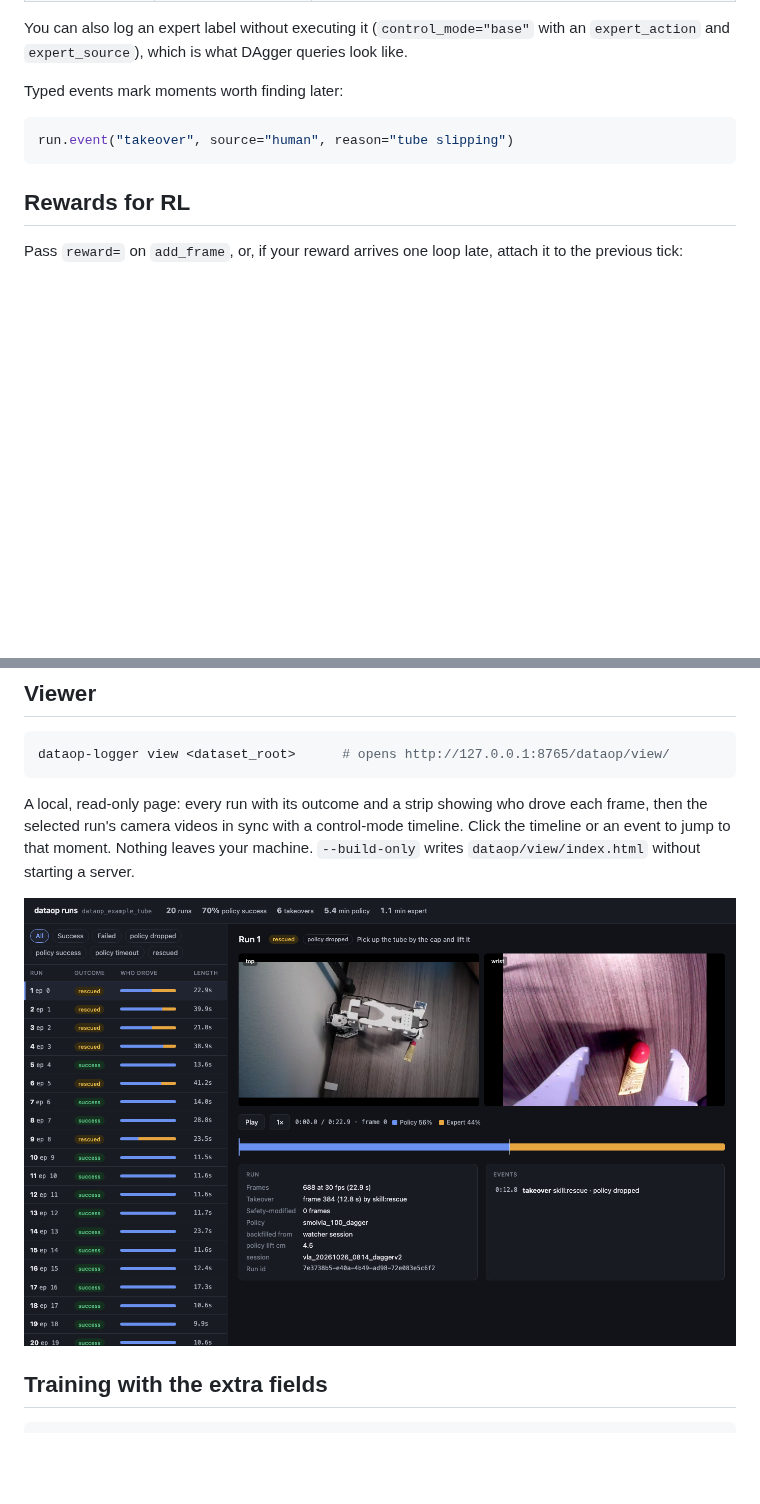
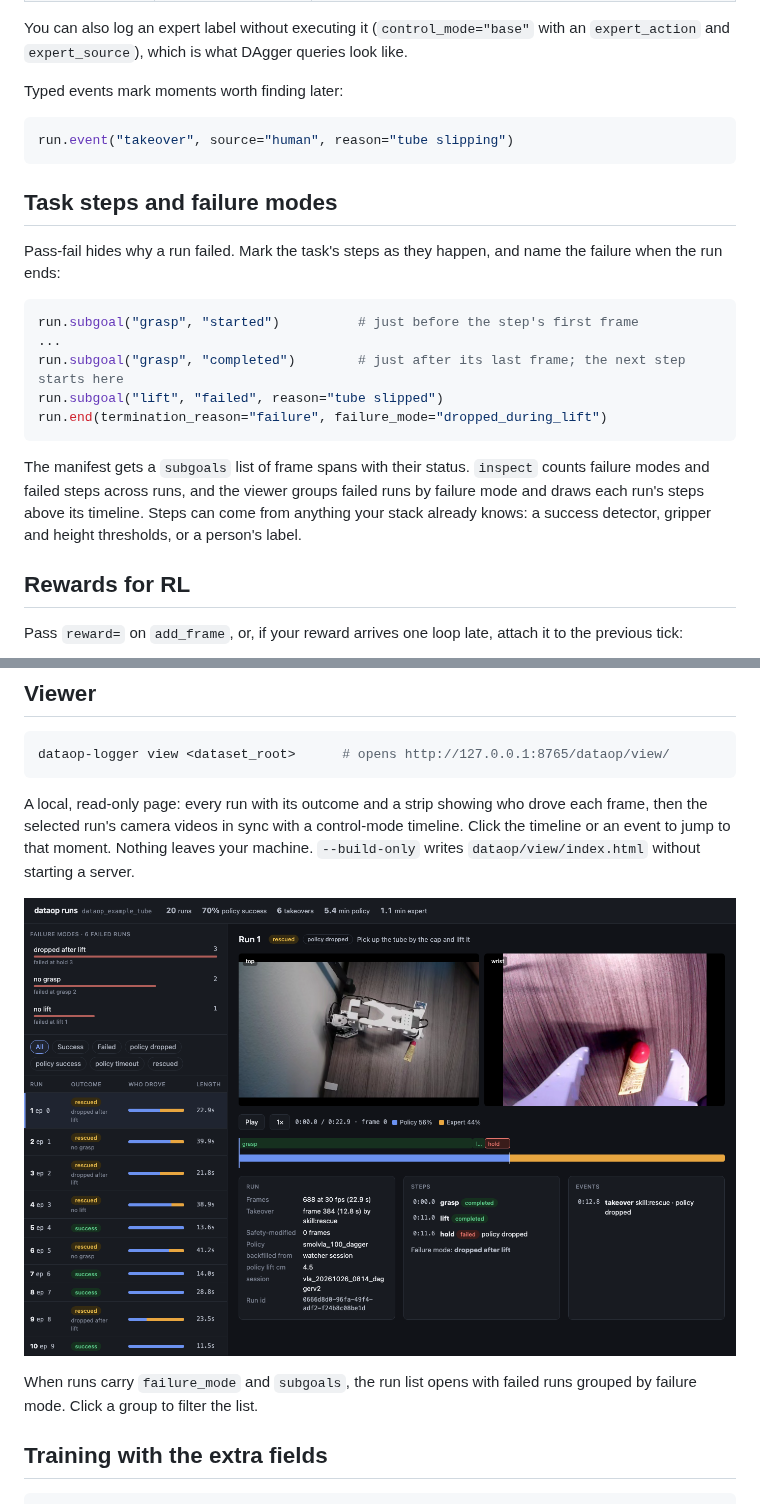
Before and after one commit to Helloace-Labs/dataop-logger, a Markdown page: README.md, 2 parts joined by grey strips. Rendered like a GitHub page; pictures changed too: docs/viewer.png; blank space fills up the shorter version.

````diff
--- a/README.md
+++ b/README.md
@@ -91,6 +91,20 @@ Typed events mark moments worth finding later:
 run.event("takeover", source="human", reason="tube slipping")
 ```
 
+## Task steps and failure modes
+
+Pass-fail hides why a run failed. Mark the task's steps as they happen, and name the failure when the run ends:
+
+```python
+run.subgoal("grasp", "started")          # just before the step's first frame
+...
+run.subgoal("grasp", "completed")        # just after its last frame; the next step starts here
+run.subgoal("lift", "failed", reason="tube slipped")
+run.end(termination_reason="failure", failure_mode="dropped_during_lift")
+```
+
+The manifest gets a `subgoals` list of frame spans with their status. `inspect` counts failure modes and failed steps across runs, and the viewer groups failed runs by failure mode and draws each run's steps above its timeline. Steps can come from anything your stack already knows: a success detector, gripper and height thresholds, or a person's label.
+
 ## Rewards for RL
 
 Pass `reward=` on `add_frame`, or, if your reward arrives one loop late, attach it to the previous tick:
@@ -138,6 +152,8 @@ A local, read-only page: every run with its outcome and a strip showing who drov
 
 ![viewer](docs/viewer.png)
 
+When runs carry `failure_mode` and `subgoals`, the run list opens with failed runs grouped by failure mode. Click a group to filter the list.
+
 ## Training with the extra fields
 
 ```python
````
Also changed, not shown: SPEC.md (+3 -1 lines), skills/dataop-logger/SKILL.md (+3 -1 lines), 6 other files.
